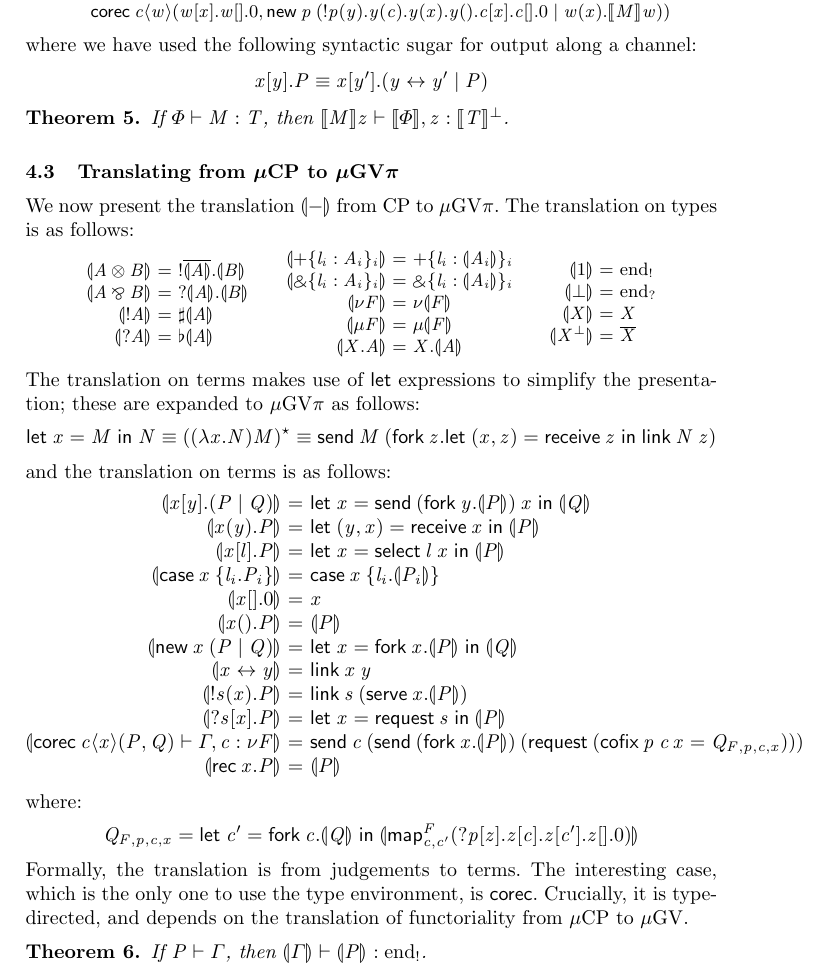
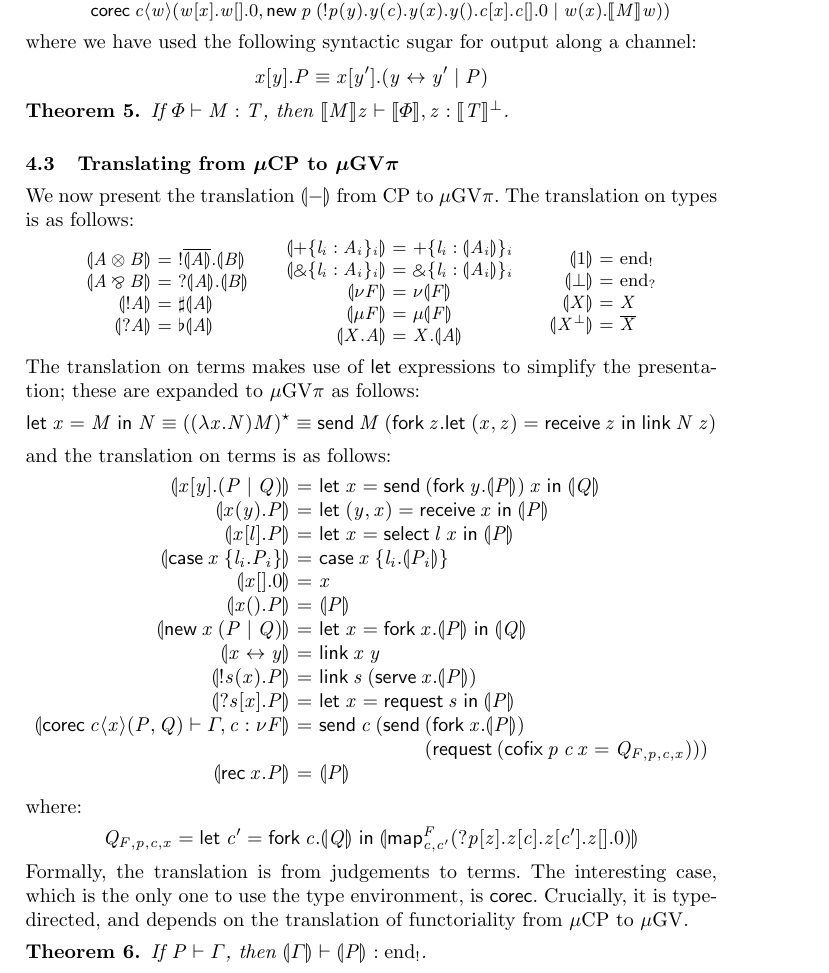
Before and after one commit to jgbm/cpgv, a LaTeX thesis (concur2014/main.tex): part of page 16 of 18, cut so that both start at the same text. Compiled offline with pdfLaTeX.

Commit message:
formatting

```diff
--- a/concur2014/main.tex
+++ b/concur2014/main.tex
@@ -47,7 +47,7 @@
 \newcommand{\derelict}[2]{{?#1[#2]}}
 \newcommand{\rec}[1]{\mkwd{rec}\:#1}
 \newcommand{\corec}[5]{\mkwd{corec}\:#1 \langle #2 \rangle (#4,#5)}
-\newcommand{\clabel}[1]{\mathrm{#1}}
+\newcommand{\clabel}[1]{\mathit{#1}}
 \renewcommand{\case}[2]{\mkwd{case}\:#1\:\{#2\}}
 \newcommand{\sel}[2]{#1[\clabel{#2}]}
 \newcommand{\gvsend}[2]{\mkwd{send}\:#1\:#2}
@@ -1573,7 +1573,12 @@ and the translation on terms is as follows:
   \togv{\derelict{s}{x}.P} &=&
     \gvlet{x}{\gvrequest{s}}{\togv{P}} \\
   \togv{\cptyp{\corec{c}{x}{}{P}{Q}}{\Gamma, c:\nu F}} &=&
-    \gvsend{c}{(\gvsend{(\gvfork{x}{\togv{P}})}{(\gvrequest{(\gvfix{p}{c\,x}{Q_{F,p,c,x}})})})} \\
+    \key{send}\:c\:(
+      \key{send}\:
+         \bl
+         (\gvfork{x}{\togv{P}}) \\
+         (\gvrequest{(\gvfix{p}{c\,x}{Q_{F,p,c,x}})})) \\
+         \el \\
   \togv{\rec{x}.P} &=& \togv{P} \\
 \end{equations}%
 where:
```
